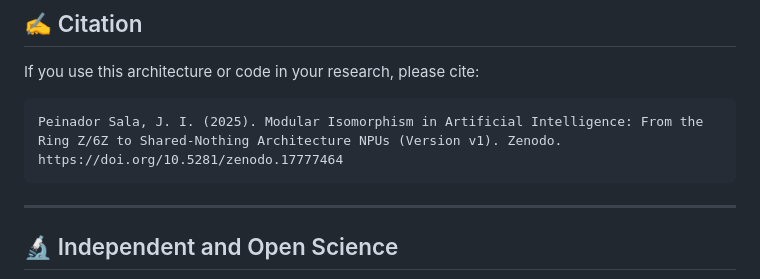
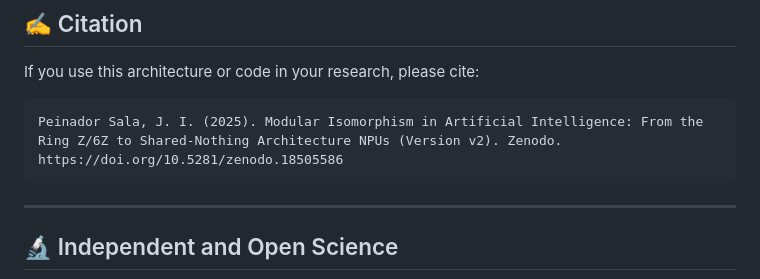
Before and after one commit to NachoPeinador/Isomorfismo-Modular-Z-6Z-en-Inteligencia-Artificial, a Markdown page: README.md, the part around one of its changes. Drawn GitHub-style.

````diff
--- a/README.md
+++ b/README.md
@@ -110,7 +110,7 @@ Any commercial use (products, SaaS services, consulting) is **strictly prohibite
 If you use this architecture or code in your research, please cite:
 
 ```bibtex
-Peinador Sala, J. I. (2025). Modular Isomorphism in Artificial Intelligence: From the Ring Z/6Z to Shared-Nothing Architecture NPUs (Version v1). Zenodo. https://doi.org/10.5281/zenodo.17777464
+Peinador Sala, J. I. (2025). Modular Isomorphism in Artificial Intelligence: From the Ring Z/6Z to Shared-Nothing Architecture NPUs (Version v2). Zenodo. https://doi.org/10.5281/zenodo.18505586
 ```
 
 ---
````
Also changed, not shown: other parts of README.md (+1 -1 lines).
